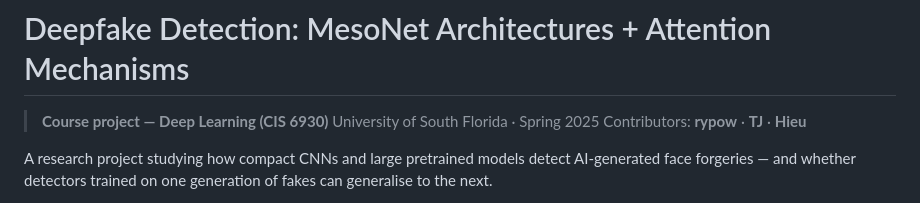
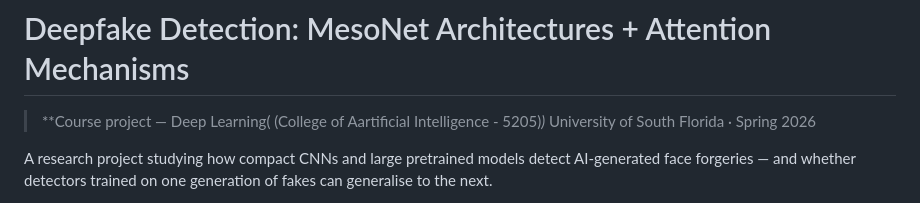
Before and after one commit to ryypow/deepfake-detection-CNN, a Markdown page: README.md, the part around the change. Rendered like a GitHub page.

Commit message:
cleaned up readme

```diff
--- a/README.md
+++ b/README.md
@@ -1,8 +1,7 @@
 # Deepfake Detection: MesoNet Architectures + Attention Mechanisms
 
-> **Course project — Deep Learning (CIS 6930)**
-> University of South Florida · Spring 2025
-> Contributors: **rypow** · **TJ** · **Hieu**
+> **Course project — Deep Learning( (College of Aartificial Intelligence - 5205)*)*
+> University of South Florida · Spring 2026
 
 A research project studying how compact CNNs and large pretrained models detect AI-generated face forgeries — and whether detectors trained on one generation of fakes can generalise to the next.
 
```
